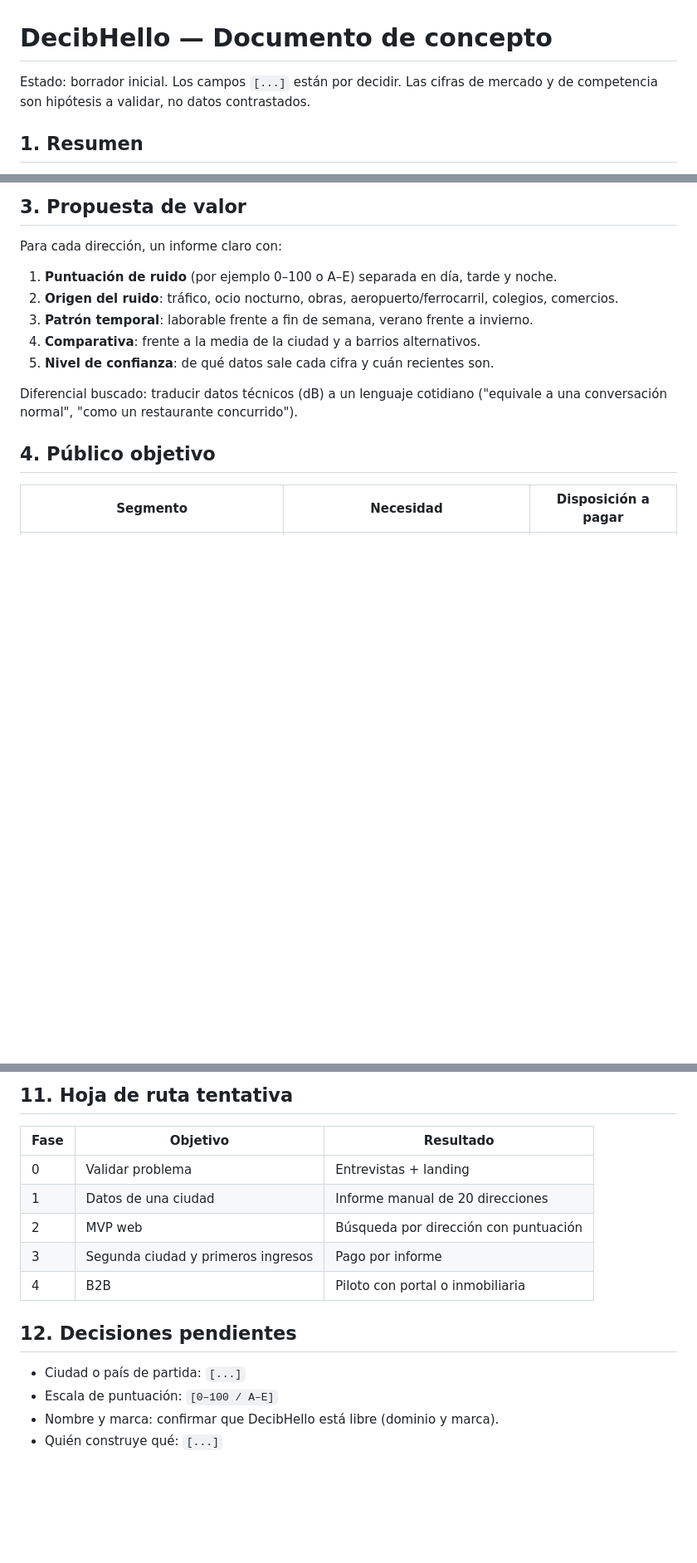
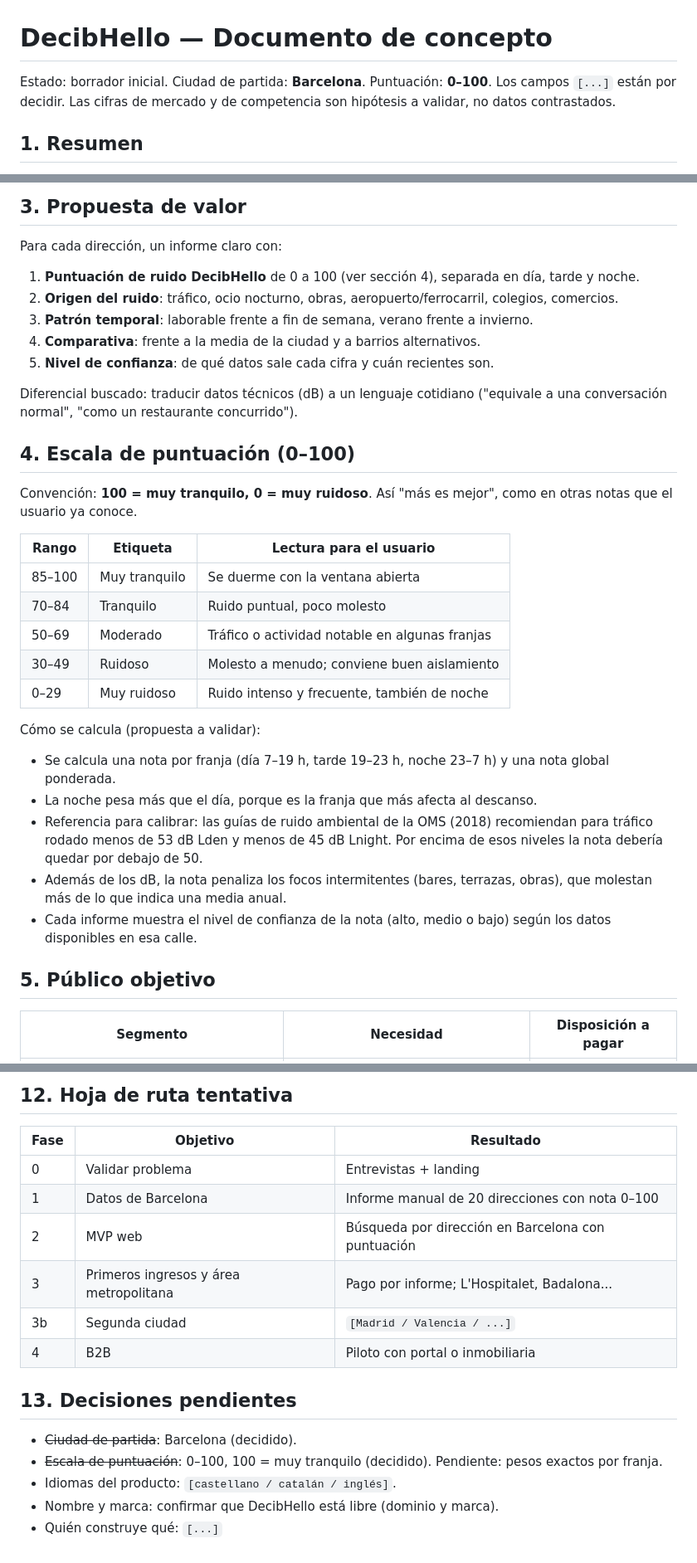
Before and after one commit to pablopiqueras85/decibHello, a Markdown page: decibhello-concepto.md, 3 parts joined by grey strips. Shown at 83% size. GitHub-like rendering; blank space fills up the shorter version.

```diff
--- a/decibhello-concepto.md
+++ b/decibhello-concepto.md
@@ -1,6 +1,6 @@
 # DecibHello — Documento de concepto
 
-Estado: borrador inicial. Los campos `[...]` están por decidir. Las cifras de mercado y de competencia son hipótesis a validar, no datos contrastados.
+Estado: borrador inicial. Ciudad de partida: **Barcelona**. Puntuación: **0–100**. Los campos `[...]` están por decidir. Las cifras de mercado y de competencia son hipótesis a validar, no datos contrastados.
 
 ## 1. Resumen
 
@@ -20,7 +20,7 @@ Frase corta: "Visita el piso, pero también escucha el barrio antes de firmar."
 
 Para cada dirección, un informe claro con:
 
-1. **Puntuación de ruido** (por ejemplo 0–100 o A–E) separada en día, tarde y noche.
+1. **Puntuación de ruido DecibHello** de 0 a 100 (ver sección 4), separada en día, tarde y noche.
 2. **Origen del ruido**: tráfico, ocio nocturno, obras, aeropuerto/ferrocarril, colegios, comercios.
 3. **Patrón temporal**: laborable frente a fin de semana, verano frente a invierno.
 4. **Comparativa**: frente a la media de la ciudad y a barrios alternativos.
@@ -28,7 +28,26 @@ Para cada dirección, un informe claro con:
 
 Diferencial buscado: traducir datos técnicos (dB) a un lenguaje cotidiano ("equivale a una conversación normal", "como un restaurante concurrido").
 
-## 4. Público objetivo
+## 4. Escala de puntuación (0–100)
+
+Convención: **100 = muy tranquilo, 0 = muy ruidoso**. Así "más es mejor", como en otras notas que el usuario ya conoce.
+
+| Rango | Etiqueta | Lectura para el usuario |
+|---|---|---|
+| 85–100 | Muy tranquilo | Se duerme con la ventana abierta |
+| 70–84 | Tranquilo | Ruido puntual, poco molesto |
+| 50–69 | Moderado | Tráfico o actividad notable en algunas franjas |
+| 30–49 | Ruidoso | Molesto a menudo; conviene buen aislamiento |
+| 0–29 | Muy ruidoso | Ruido intenso y frecuente, también de noche |
+
+Cómo se calcula (propuesta a validar):
+- Se calcula una nota por franja (día 7–19 h, tarde 19–23 h, noche 23–7 h) y una nota global ponderada.
+- La noche pesa más que el día, porque es la franja que más afecta al descanso.
+- Referencia para calibrar: las guías de ruido ambiental de la OMS (2018) recomiendan para tráfico rodado menos de 53 dB Lden y menos de 45 dB Lnight. Por encima de esos niveles la nota debería quedar por debajo de 50.
+- Además de los dB, la nota penaliza los focos intermitentes (bares, terrazas, obras), que molestan más de lo que indica una media anual.
+- Cada informe muestra el nivel de confianza de la nota (alto, medio o bajo) según los datos disponibles en esa calle.
+
+## 5. Público objetivo
 
 | Segmento | Necesidad | Disposición a pagar |
 |---|---|---|
@@ -101,17 +142,19 @@ Ventaja a construir: cobertura local buena, lenguaje claro, integración con el
 
-## 11. Hoja de ruta tentativa
+## 12. Hoja de ruta tentativa
 
 | Fase | Objetivo | Resultado |
 |---|---|---|
 | 0 | Validar problema | Entrevistas + landing |
-| 1 | Datos de una ciudad | Informe manual de 20 direcciones |
-| 2 | MVP web | Búsqueda por dirección con puntuación |
-| 3 | Segunda ciudad y primeros ingresos | Pago por informe |
+| 1 | Datos de Barcelona | Informe manual de 20 direcciones con nota 0–100 |
+| 2 | MVP web | Búsqueda por dirección en Barcelona con puntuación |
+| 3 | Primeros ingresos y área metropolitana | Pago por informe; L'Hospitalet, Badalona... |
+| 3b | Segunda ciudad | `[Madrid / Valencia / ...]` |
 | 4 | B2B | Piloto con portal o inmobiliaria |
 
-## 12. Decisiones pendientes
+## 13. Decisiones pendientes
 
-- Ciudad o país de partida: `[...]`
-- Escala de puntuación: `[0–100 / A–E]`
+- ~~Ciudad de partida~~: Barcelona (decidido).
+- ~~Escala de puntuación~~: 0–100, 100 = muy tranquilo (decidido). Pendiente: pesos exactos por franja.
+- Idiomas del producto: `[castellano / catalán / inglés]`.
 - Nombre y marca: confirmar que DecibHello está libre (dominio y marca).
 - Quién construye qué: `[...]`
```
Also changed, not shown: other parts of decibhello-concepto.md (+31 -9 lines).
